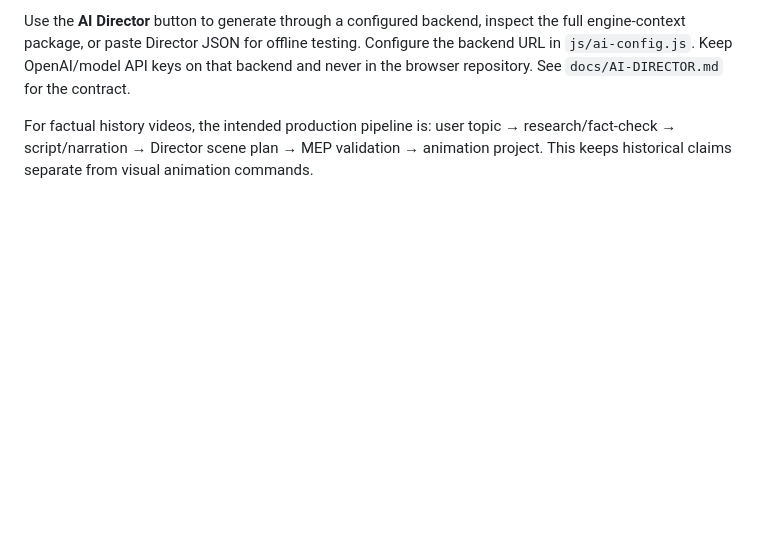
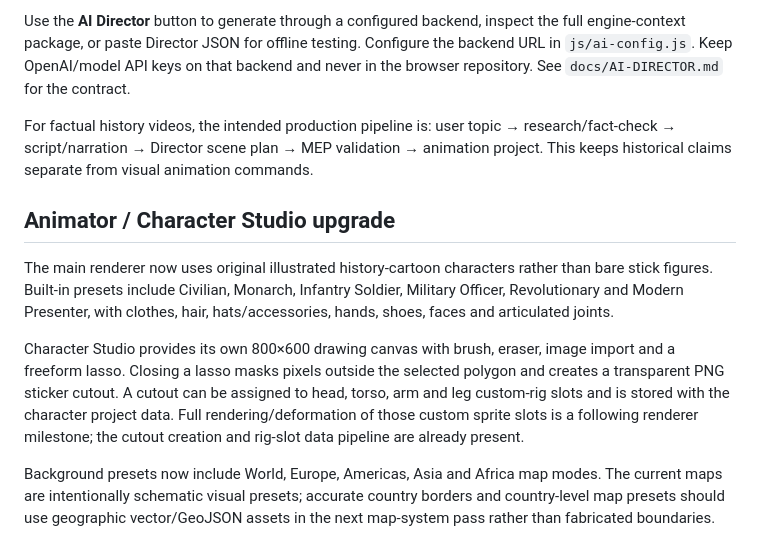
Before and after one commit to novaeriahengine/MEP-Video-Maker, a Markdown page: README.md, the part around the change. GitHub-like rendering; blank space fills up the shorter version.

Commit message:
Document animator Character Studio presets and map system

```diff
--- a/README.md
+++ b/README.md
@@ -48,3 +48,10 @@ MEP now exposes a provider-neutral `mep-director-v1` protocol. The AI Director k
 Use the **AI Director** button to generate through a configured backend, inspect the full engine-context package, or paste Director JSON for offline testing. Configure the backend URL in `js/ai-config.js`. Keep OpenAI/model API keys on that backend and never in the browser repository. See `docs/AI-DIRECTOR.md` for the contract.
 
 For factual history videos, the intended production pipeline is: user topic → research/fact-check → script/narration → Director scene plan → MEP validation → animation project. This keeps historical claims separate from visual animation commands.
+
+## Animator / Character Studio upgrade
+The main renderer now uses original illustrated history-cartoon characters rather than bare stick figures. Built-in presets include Civilian, Monarch, Infantry Soldier, Military Officer, Revolutionary and Modern Presenter, with clothes, hair, hats/accessories, hands, shoes, faces and articulated joints.
+
+Character Studio provides its own 800×600 drawing canvas with brush, eraser, image import and a freeform lasso. Closing a lasso masks pixels outside the selected polygon and creates a transparent PNG sticker cutout. A cutout can be assigned to head, torso, arm and leg custom-rig slots and is stored with the character project data. Full rendering/deformation of those custom sprite slots is a following renderer milestone; the cutout creation and rig-slot data pipeline are already present.
+
+Background presets now include World, Europe, Americas, Asia and Africa map modes. The current maps are intentionally schematic visual presets; accurate country borders and country-level map presets should use geographic vector/GeoJSON assets in the next map-system pass rather than fabricated boundaries.
```
